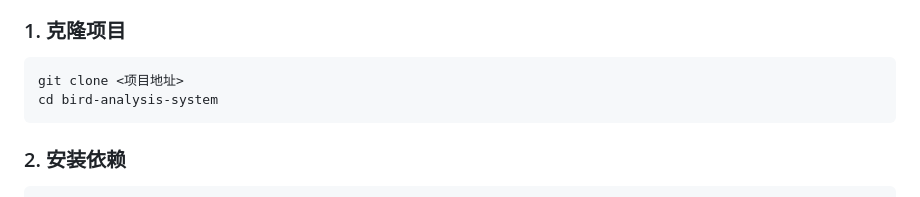
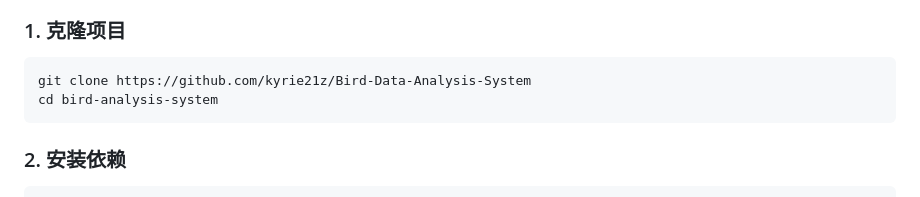
Before and after one commit to kyrie21z/Bird-Data-Analysis-System, a Markdown page: README.md, the part around the change. GitHub-like rendering.

Commit message:
更新克隆项目指令，添加完整的GitHub地址

````diff
--- a/README.md
+++ b/README.md
@@ -45,7 +45,7 @@
 
 ### 1. 克隆项目
 ```bash
-git clone <项目地址>
+git clone https://github.com/kyrie21z/Bird-Data-Analysis-System
 cd bird-analysis-system
 ```
 
````
